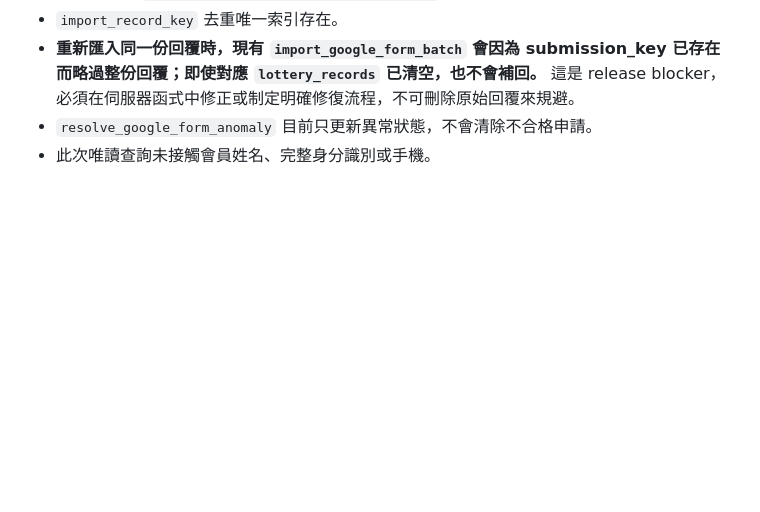
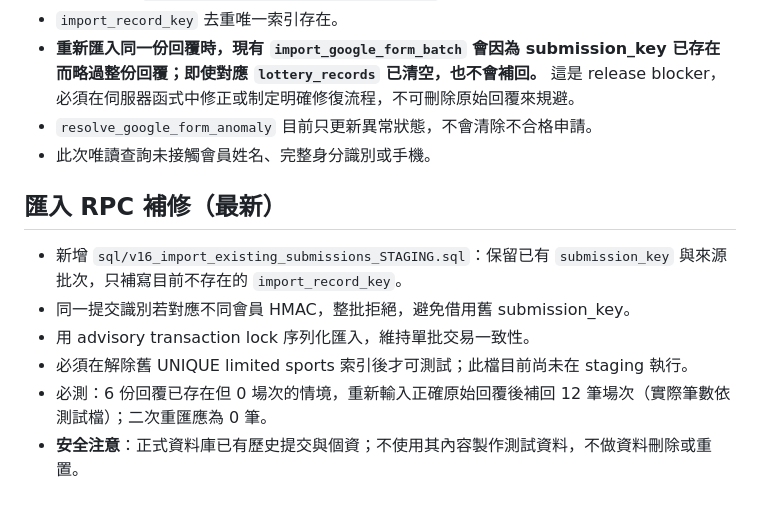
Before and after one commit to metroinn2026/CourtReservation, a Markdown page: V16_RELEASE_CHECKLIST.md, the part around the change. Rendered like a GitHub page; blank space fills up the shorter version.

Commit message:
Document v16 RPC reimport recovery and deployment-order tests

```diff
--- a/V16_RELEASE_CHECKLIST.md
+++ b/V16_RELEASE_CHECKLIST.md
@@ -45,3 +45,11 @@
 - **重新匯入同一份回覆時，現有 `import_google_form_batch` 會因為 submission_key 已存在而略過整份回覆；即使對應 `lottery_records` 已清空，也不會補回。** 這是 release blocker，必須在伺服器函式中修正或制定明確修復流程，不可刪除原始回覆來規避。
 - `resolve_google_form_anomaly` 目前只更新異常狀態，不會清除不合格申請。
 - 此次唯讀查詢未接觸會員姓名、完整身分識別或手機。
+
+## 匯入 RPC 補修（最新）
+- 新增 `sql/v16_import_existing_submissions_STAGING.sql`：保留已有 `submission_key` 與來源批次，只補寫目前不存在的 `import_record_key`。
+- 同一提交識別若對應不同會員 HMAC，整批拒絕，避免借用舊 submission_key。
+- 用 advisory transaction lock 序列化匯入，維持單批交易一致性。
+- 必須在解除舊 UNIQUE limited sports 索引後才可測試；此檔目前尚未在 staging 執行。
+- 必測：6 份回覆已存在但 0 場次的情境，重新輸入正確原始回覆後補回 12 筆場次（實際筆數依測試檔）；二次重匯應為 0 筆。
+- **安全注意**：正式資料庫已有歷史提交與個資；不使用其內容製作測試資料，不做資料刪除或重置。
```
